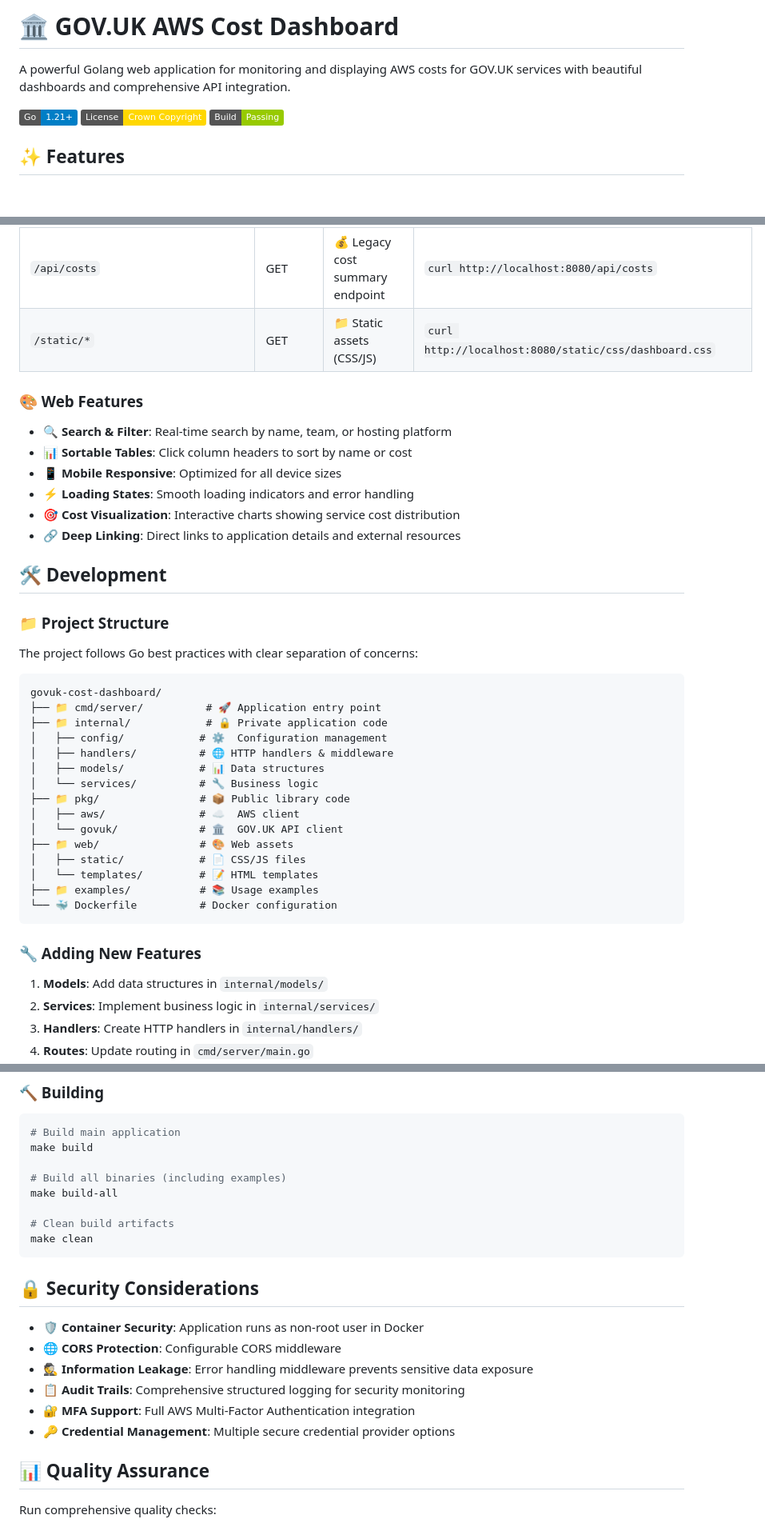
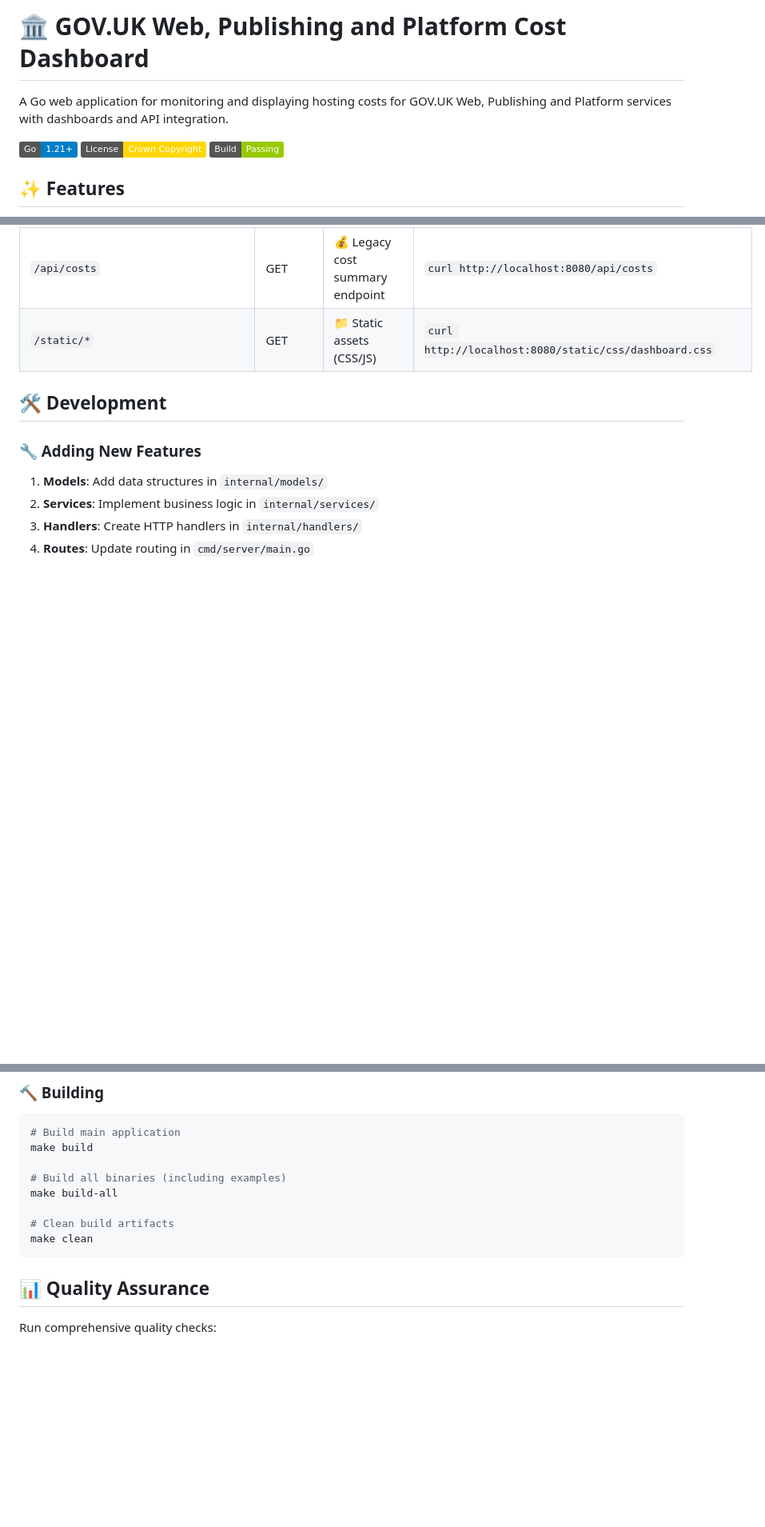
Before and after one commit to alphagov/govuk-reports-prototype, a Markdown page: README.md, 3 parts joined by grey strips. Shown: that part at 80% size. GitHub-like rendering; badges without logos; blank space fills up the shorter version.

Commit message:
📝 Clean up the documentation

````diff
--- a/README.md
+++ b/README.md
@@ -1,6 +1,6 @@
-# 🏛️ GOV.UK AWS Cost Dashboard
+# 🏛️ GOV.UK Web, Publishing and Platform Cost Dashboard
 
-A powerful Golang web application for monitoring and displaying AWS costs for GOV.UK services with beautiful dashboards and comprehensive API integration.
+A Go web application for monitoring and displaying hosting costs for GOV.UK Web, Publishing and Platform services with dashboards and API integration.
 
 ![Go Version](https://img.shields.io/badge/Go-1.21+-blue.svg)
 ![License](https://img.shields.io/badge/License-Crown%20Copyright-gold.svg)
@@ -194,37 +189,7 @@ docker run -p 8080:8080 \
 | `/api/costs` | GET | 💰 Legacy cost summary endpoint | `curl http://localhost:8080/api/costs` |
 | `/static/*` | GET | 📁 Static assets (CSS/JS) | `curl http://localhost:8080/static/css/dashboard.css` |
 
-### 🎨 Web Features
-- **🔍 Search & Filter**: Real-time search by name, team, or hosting platform
-- **📊 Sortable Tables**: Click column headers to sort by name or cost
-- **📱 Mobile Responsive**: Optimized for all device sizes
-- **⚡ Loading States**: Smooth loading indicators and error handling
-- **🎯 Cost Visualization**: Interactive charts showing service cost distribution
-- **🔗 Deep Linking**: Direct links to application details and external resources
-
 ## 🛠️ Development
-
-### 📁 Project Structure
-
-The project follows Go best practices with clear separation of concerns:
-
-```
-govuk-cost-dashboard/
-├── 📁 cmd/server/          # 🚀 Application entry point
-├── 📁 internal/            # 🔒 Private application code
-│   ├── config/            # ⚙️  Configuration management
-│   ├── handlers/          # 🌐 HTTP handlers & middleware
-│   ├── models/            # 📊 Data structures
-│   └── services/          # 🔧 Business logic
-├── 📁 pkg/                # 📦 Public library code
-│   ├── aws/               # ☁️  AWS client
-│   └── govuk/             # 🏛️  GOV.UK API client
-├── 📁 web/                # 🎨 Web assets
-│   ├── static/            # 📄 CSS/JS files
-│   └── templates/         # 📝 HTML templates
-├── 📁 examples/           # 📚 Usage examples
-└── 🐳 Dockerfile          # Docker configuration
-```
 
 ### 🔧 Adding New Features
 
@@ -262,16 +227,6 @@ make build-all
 # Clean build artifacts
 make clean
 ```
-
-## 🔒 Security Considerations
-
-- 🛡️ **Container Security**: Application runs as non-root user in Docker
-- 🌐 **CORS Protection**: Configurable CORS middleware
-- 🕵️ **Information Leakage**: Error handling middleware prevents sensitive data exposure
-- 📋 **Audit Trails**: Comprehensive structured logging for security monitoring
-- 🔐 **MFA Support**: Full AWS Multi-Factor Authentication integration
-- 🔑 **Credential Management**: Multiple secure credential provider options
-
 ## 📊 Quality Assurance
 
 Run comprehensive quality checks:
````
Also changed, not shown: other parts of README.md (+0 -22 lines).
